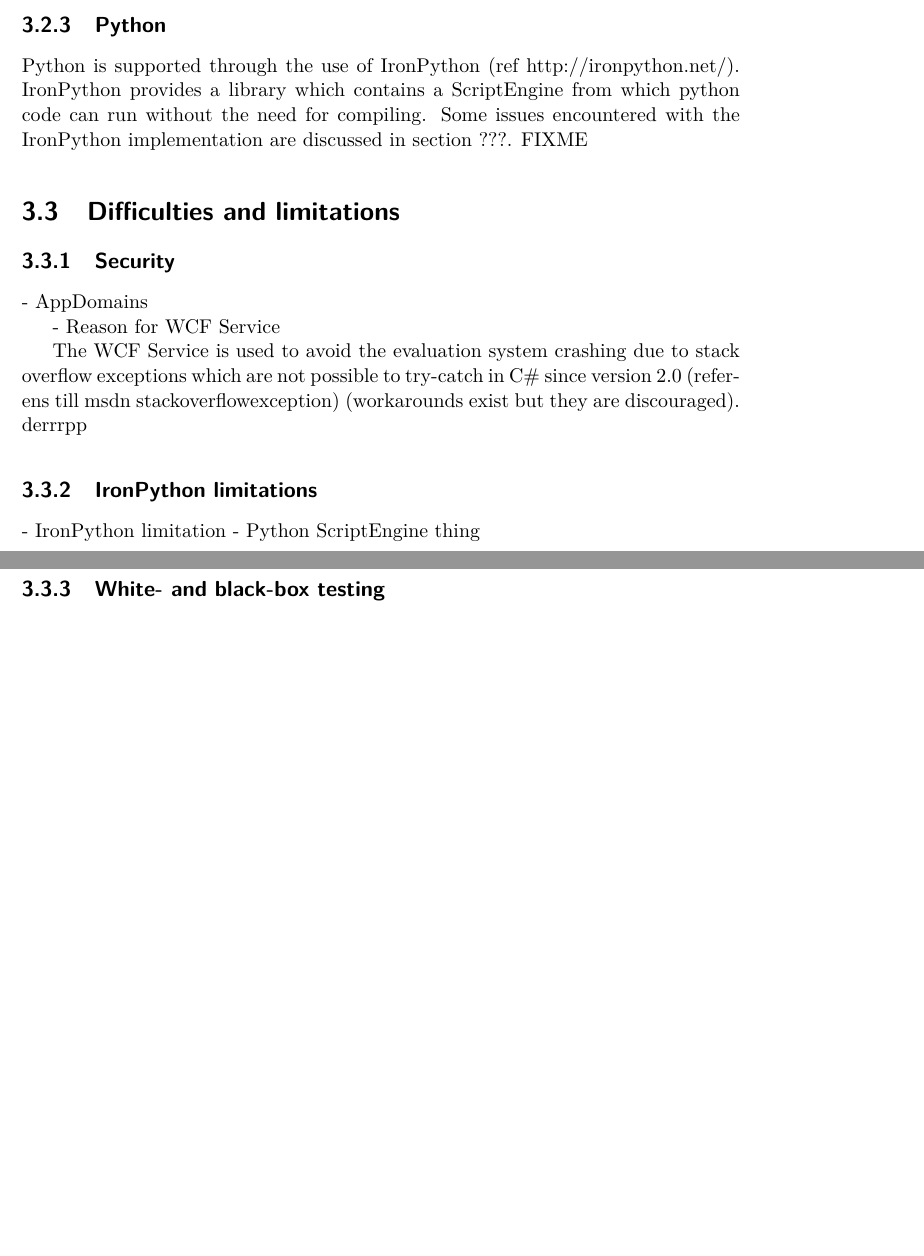
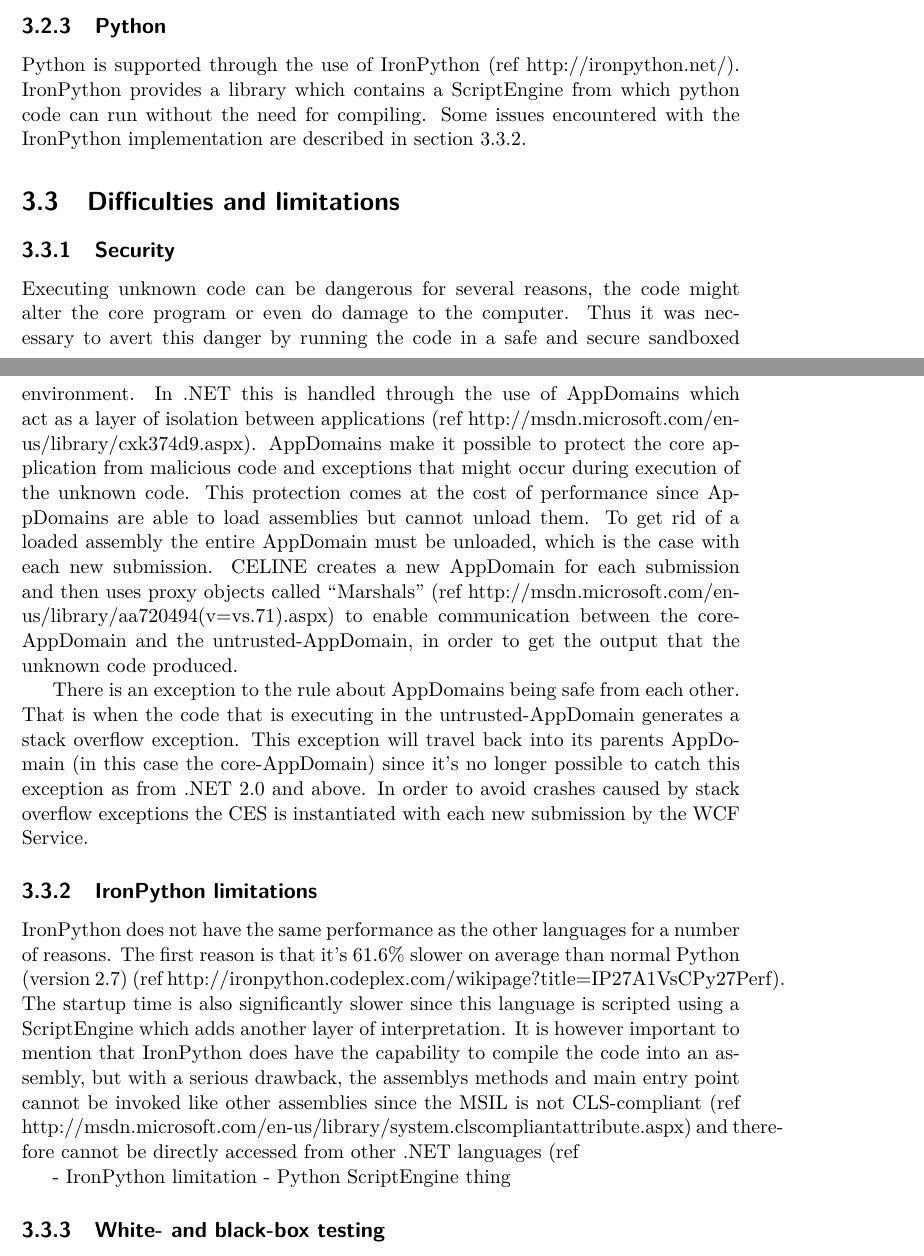
Before and after one commit to shazmodan/MasterThesis, a LaTeX thesis (beta/xjobb-en.tex, which reads beta/chapters/implementation/difficulties_limitations.tex, beta/chapters/implementation/supported_languages.tex): two parts of pages 19 and 20 of 29, joined at a grey line, cut so that both start at the same text, the shorter picture padded with empty space. Compiled offline with pdfLaTeX.

Commit message:
written more things on Method

```diff
--- a/beta/chapters/implementation/difficulties_limitations.tex
+++ b/beta/chapters/implementation/difficulties_limitations.tex
@@ -1,17 +1,14 @@
 \section{Difficulties and limitations}
 
 \subsection{Security}
+Executing unknown code can be dangerous for several reasons, the code might alter the core program or even do damage to the computer. Thus it was necessary to avert this danger by running the code in a safe and secure sandboxed environment. In .NET this is handled through the use of AppDomains which act as a layer of isolation between applications (ref http://msdn.microsoft.com/en-us/library/cxk374d9.aspx). AppDomains make it possible to protect the core application from malicious code and exceptions that might occur during execution of the unknown code. This protection comes at the cost of performance since AppDomains are able to load assemblies but cannot unload them. To get rid of a loaded assembly the entire AppDomain must be unloaded, which is the case with each new submission. CELINE creates a new AppDomain for each submission and then uses proxy objects called ``Marshals'' (ref http://msdn.microsoft.com/en-us/library/aa720494(v=vs.71).aspx) to enable communication between the core-AppDomain and the untrusted-AppDomain, in order to get the output that the unknown code produced.
 
-- AppDomains
+There is an exception to the rule about AppDomains being safe from each other. That is when the code that is executing in the untrusted-AppDomain generates a stack overflow exception. This exception will travel back into its parents AppDomain (in this case the core-AppDomain) since it's no longer possible to catch this exception as from .NET 2.0 and above. In order to avoid crashes caused by stack overflow exceptions the CES is instantiated with each new submission by the WCF Service.
 
 
-- Reason for WCF Service
+\subsection{IronPython limitations} \label{subsec:ironpython_limitations}
+IronPython does not have the same performance as the other languages for a number of reasons. The first reason is that it's 61.6\% slower on average than normal Python (version 2.7) (ref http://ironpython.codeplex.com/wikipage?title=IP27A1VsCPy27Perf). The startup time is also significantly slower since this language is scripted using a ScriptEngine which adds another layer of interpretation. It is however important to mention that IronPython does have the capability to compile the code into an assembly, but with a serious drawback, the assemblys methods and main entry point cannot be invoked like other assemblies since the MSIL is not CLS-compliant (ref http://msdn.microsoft.com/en-us/library/system.clscompliantattribute.aspx) and therefore cannot be directly accessed from other .NET languages (ref %https://github.com/IronLanguages/main/blob/master/Languages/IronPython/Public/Doc/dotnet-integration.rst#accessing-python-code-from-other-net-code).
 
-
-The WCF Service is used to avoid the evaluation system crashing due to stack overflow exceptions which are not possible to try-catch in C\# since version 2.0 (referens  till msdn stackoverflowexception) (workarounds exist but they are discouraged). derrrpp
-
-
-\subsection{IronPython limitations}
 
 - IronPython limitation
 - Python ScriptEngine thing
--- a/beta/chapters/implementation/supported_languages.tex
+++ b/beta/chapters/implementation/supported_languages.tex
@@ -7,4 +7,4 @@ The support for C\# was implemented with the use of the Microsoft CSharp library
 The Java support comes from using javac (ref http://www.oracle.com/technetwork/java/javase/tech/javac-137034.html), the standard Java compiler that comes with the Java Development Kit (JDK) (ref http://www.oracle.com/technetwork/java/javase/overview/index.html). Javac compiles Java code to bytecode. This bytecode is then converted to CIL using ikvmc (ref http://sourceforge.net/apps/mediawiki/ikvm/index.php?title=Ikvmc), a tool that is part of IKVM.NET (an implementation of Java for Mono and the Microsoft .NET Framework) (ref http://www.ikvm.net/).
 
 \subsection{Python}
-Python is supported through the use of IronPython (ref http://ironpython.net/). IronPython provides a library which contains a ScriptEngine from which python code can run without the need for compiling. Some issues encountered with the IronPython implementation are discussed in section ???. FIXME
+Python is supported through the use of IronPython (ref http://ironpython.net/). IronPython provides a library which contains a ScriptEngine from which python code can run without the need for compiling. Some issues encountered with the IronPython implementation are described in section \ref{subsec:ironpython_limitations}.
```
Also changed, not shown: beta/chapters/glossary.tex (+1 -0 lines), beta/chapters/implementation/system_description.tex (+1 -1 lines), beta/xjobb-en.tex (+1 -0 lines), beta/xjobb-en.pdf, 3 other files.
